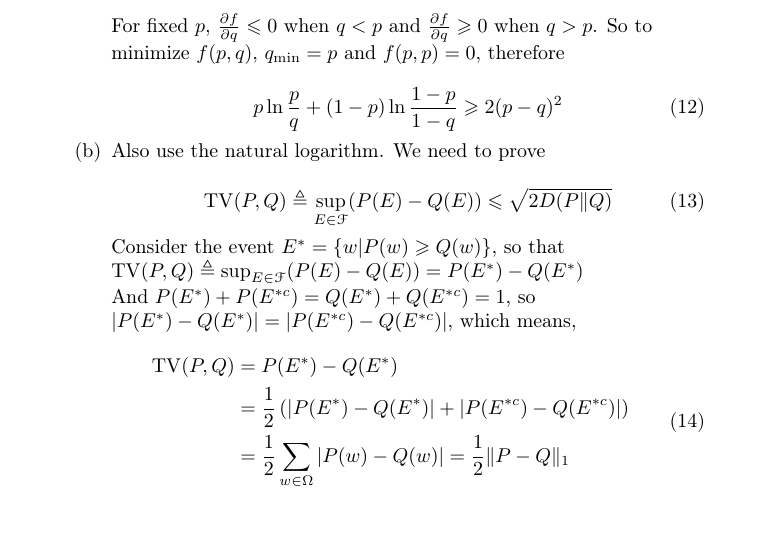
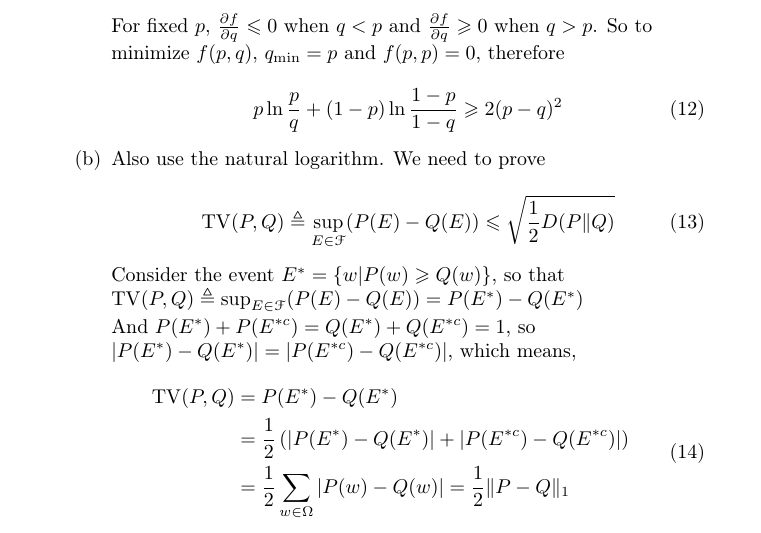
Before and after one commit to hanmochen/Information-Theory-Course-2020-Autumn, a LaTeX problem sheet (HW3/ithw3.tex): part of page 3 of 9, cut so that both start at the same text. Compiled offline with pdfLaTeX.

Commit message:
Minor modification in HW3

```diff
--- a/HW3/ithw3.tex
+++ b/HW3/ithw3.tex
@@ -172,7 +172,7 @@ So
   \item Also use the natural logarithm. We need to prove
 
   \begin{equation}\label{eq:pinsker}
-    \operatorname{TV}(P, Q) \triangleq \sup _{E \in \mathcal{F}}(P(E)-Q(E))\leqslant \sqrt{{2} D(P \| Q)}
+    \operatorname{TV}(P, Q) \triangleq \sup _{E \in \mathcal{F}}(P(E)-Q(E))\leqslant \sqrt{\frac {1}{2} D(P \| Q)}
   \end{equation}
 
   Consider the event $E^* = \{w| P(w)\geqslant Q(w)  \}$, so that $\operatorname{TV}(P, Q) \triangleq \sup _{E \in \mathcal{F}}(P(E)-Q(E)) = P(E^*) - Q(E^*)$
```
Also changed, not shown: HW3/ithw3.pdf, HW3/itps3.pdf, HW3/ithw3.tex (2 more changed lines), 5 other files.
